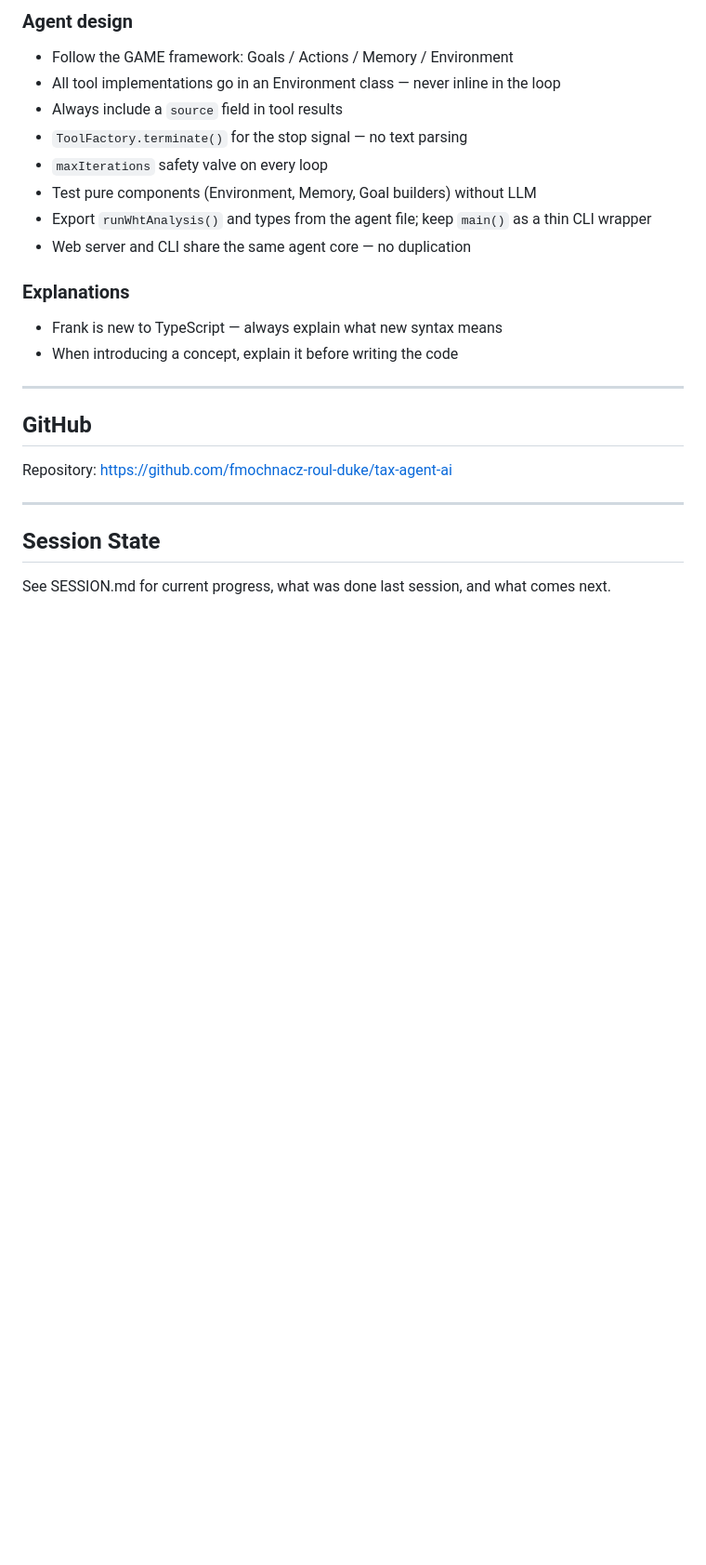
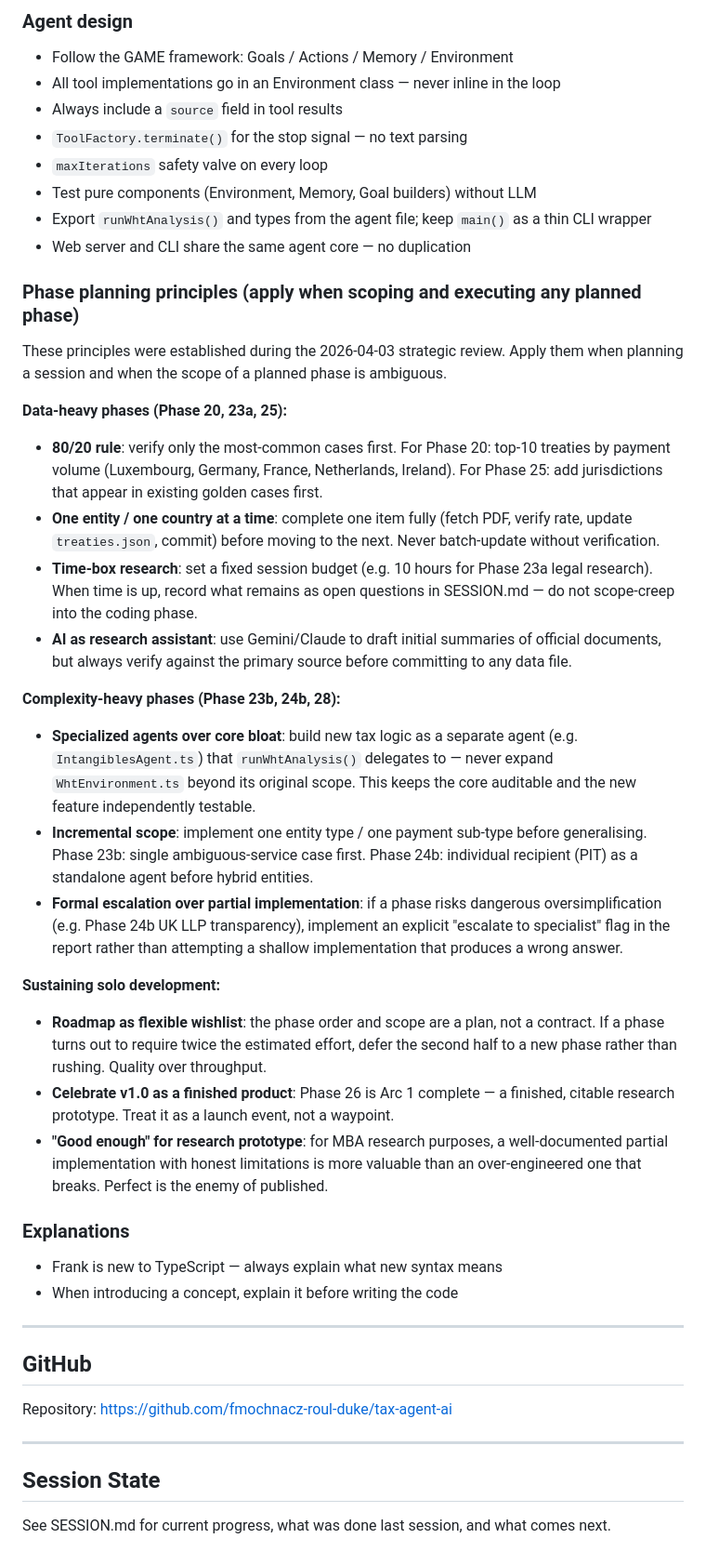
Before and after one commit to fmochnacz-roul-duke/tax-agent-ai, a Markdown page: CLAUDE.md, the part around one of its changes. Shown at 93% size. Drawn GitHub-style; blank space fills up the shorter version.

```diff
--- a/CLAUDE.md
+++ b/CLAUDE.md
@@ -296,6 +296,26 @@ This checklist ensures every knowledge file stays consistent. Apply it every tim
 - Export `runWhtAnalysis()` and types from the agent file; keep `main()` as a thin CLI wrapper
 - Web server and CLI share the same agent core — no duplication
 
+### Phase planning principles (apply when scoping and executing any planned phase)
+
+These principles were established during the 2026-04-03 strategic review. Apply them when planning a session and when the scope of a planned phase is ambiguous.
+
+**Data-heavy phases (Phase 20, 23a, 25):**
+- **80/20 rule**: verify only the most-common cases first. For Phase 20: top-10 treaties by payment volume (Luxembourg, Germany, France, Netherlands, Ireland). For Phase 25: add jurisdictions that appear in existing golden cases first.
+- **One entity / one country at a time**: complete one item fully (fetch PDF, verify rate, update `treaties.json`, commit) before moving to the next. Never batch-update without verification.
+- **Time-box research**: set a fixed session budget (e.g. 10 hours for Phase 23a legal research). When time is up, record what remains as open questions in SESSION.md — do not scope-creep into the coding phase.
+- **AI as research assistant**: use Gemini/Claude to draft initial summaries of official documents, but always verify against the primary source before committing to any data file.
+
+**Complexity-heavy phases (Phase 23b, 24b, 28):**
+- **Specialized agents over core bloat**: build new tax logic as a separate agent (e.g. `IntangiblesAgent.ts`) that `runWhtAnalysis()` delegates to — never expand `WhtEnvironment.ts` beyond its original scope. This keeps the core auditable and the new feature independently testable.
+- **Incremental scope**: implement one entity type / one payment sub-type before generalising. Phase 23b: single ambiguous-service case first. Phase 24b: individual recipient (PIT) as a standalone agent before hybrid entities.
+- **Formal escalation over partial implementation**: if a phase risks dangerous oversimplification (e.g. Phase 24b UK LLP transparency), implement an explicit "escalate to specialist" flag in the report rather than attempting a shallow implementation that produces a wrong answer.
+
+**Sustaining solo development:**
+- **Roadmap as flexible wishlist**: the phase order and scope are a plan, not a contract. If a phase turns out to require twice the estimated effort, defer the second half to a new phase rather than rushing. Quality over throughput.
+- **Celebrate v1.0 as a finished product**: Phase 26 is Arc 1 complete — a finished, citable research prototype. Treat it as a launch event, not a waypoint.
+- **"Good enough" for research prototype**: for MBA research purposes, a well-documented partial implementation with honest limitations is more valuable than an over-engineered one that breaks. Perfect is the enemy of published.
+
 ### Explanations
 - Frank is new to TypeScript — always explain what new syntax means
 - When introducing a concept, explain it before writing the code
```
Also changed, not shown: other parts of CLAUDE.md (+11 -11 lines), SESSION.md (+12 -12 lines), wiki/Phase-Roadmap.md (+9 -9 lines).
